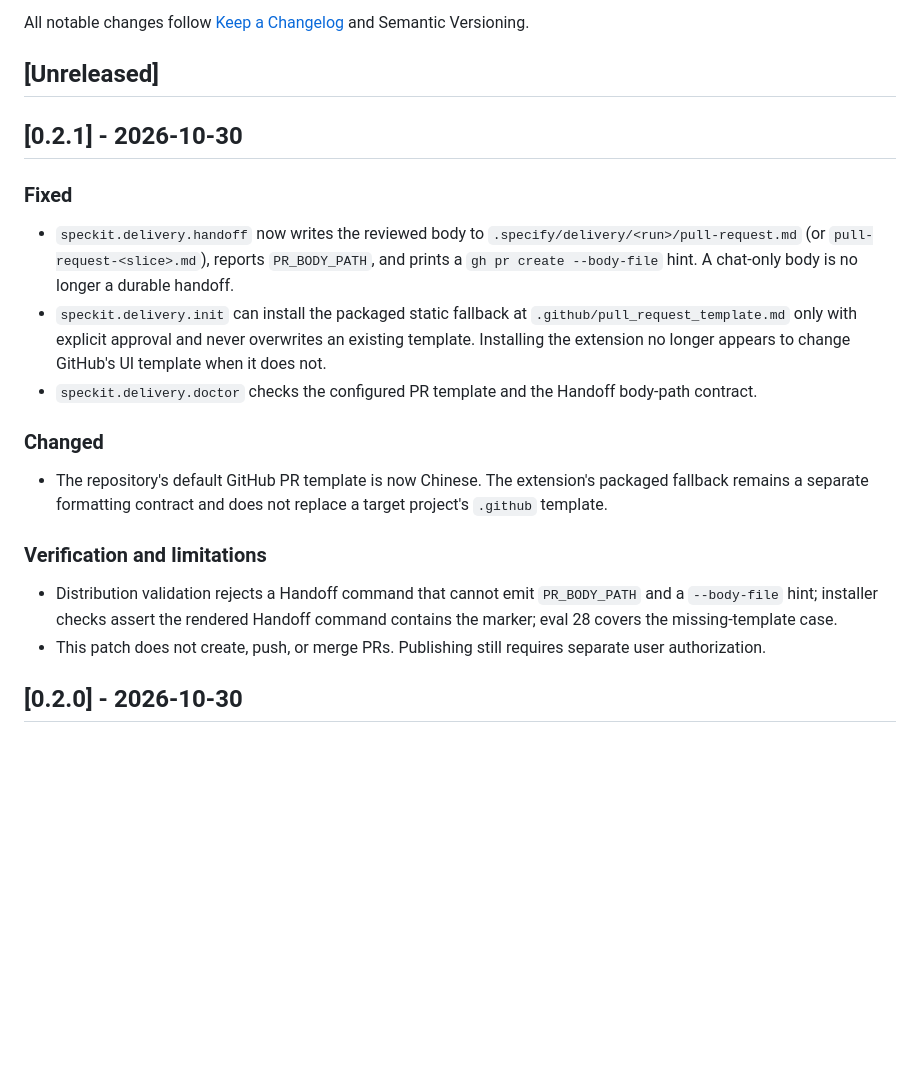
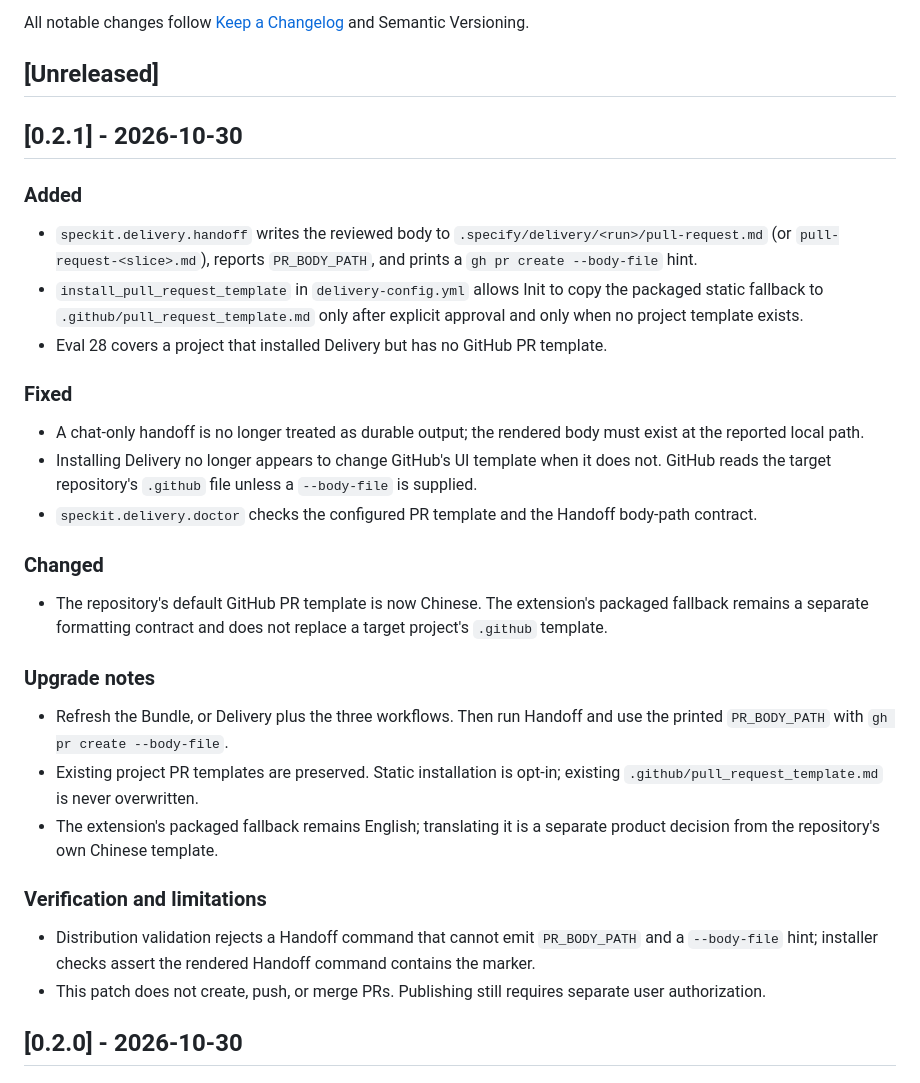
Before and after one commit to YanZhiwei/speckit-delivery, a Markdown page: CHANGELOG.md, the part around the change. Drawn GitHub-style; blank space fills up the shorter version.

Commit message:
docs(changelog): expand v0.2.1 release notes

```diff
--- a/CHANGELOG.md
+++ b/CHANGELOG.md
@@ -6,16 +6,23 @@ All notable changes follow [Keep a Changelog](https://keepachangelog.com/en/1.1.
 
 ## [0.2.1] - 2026-10-30
 
+### Added
+
+- `speckit.delivery.handoff` writes the reviewed body to
+  `.specify/delivery/<run>/pull-request.md` (or `pull-request-<slice>.md`),
+  reports `PR_BODY_PATH`, and prints a `gh pr create --body-file` hint.
+- `install_pull_request_template` in `delivery-config.yml` allows Init to copy
+  the packaged static fallback to `.github/pull_request_template.md` only after
+  explicit approval and only when no project template exists.
+- Eval 28 covers a project that installed Delivery but has no GitHub PR template.
+
 ### Fixed
 
-- `speckit.delivery.handoff` now writes the reviewed body to
-  `.specify/delivery/<run>/pull-request.md` (or `pull-request-<slice>.md`),
-  reports `PR_BODY_PATH`, and prints a `gh pr create --body-file` hint. A
-  chat-only body is no longer a durable handoff.
-- `speckit.delivery.init` can install the packaged static fallback at
-  `.github/pull_request_template.md` only with explicit approval and never
-  overwrites an existing template. Installing the extension no longer appears to
-  change GitHub's UI template when it does not.
+- A chat-only handoff is no longer treated as durable output; the rendered body
+  must exist at the reported local path.
+- Installing Delivery no longer appears to change GitHub's UI template when it
+  does not. GitHub reads the target repository's `.github` file unless a
+  `--body-file` is supplied.
 - `speckit.delivery.doctor` checks the configured PR template and the Handoff
   body-path contract.
 
@@ -25,11 +32,20 @@ All notable changes follow [Keep a Changelog](https://keepachangelog.com/en/1.1.
   packaged fallback remains a separate formatting contract and does not replace
   a target project's `.github` template.
 
+### Upgrade notes
+
+- Refresh the Bundle, or Delivery plus the three workflows. Then run Handoff and
+  use the printed `PR_BODY_PATH` with `gh pr create --body-file`.
+- Existing project PR templates are preserved. Static installation is opt-in;
+  existing `.github/pull_request_template.md` is never overwritten.
+- The extension's packaged fallback remains English; translating it is a separate
+  product decision from the repository's own Chinese template.
+
 ### Verification and limitations
 
 - Distribution validation rejects a Handoff command that cannot emit
   `PR_BODY_PATH` and a `--body-file` hint; installer checks assert the rendered
-  Handoff command contains the marker; eval 28 covers the missing-template case.
+  Handoff command contains the marker.
 - This patch does not create, push, or merge PRs. Publishing still requires
   separate user authorization.
 
```
Also changed, not shown: CHANGELOG.zh-CN.md (+20 -7 lines).
